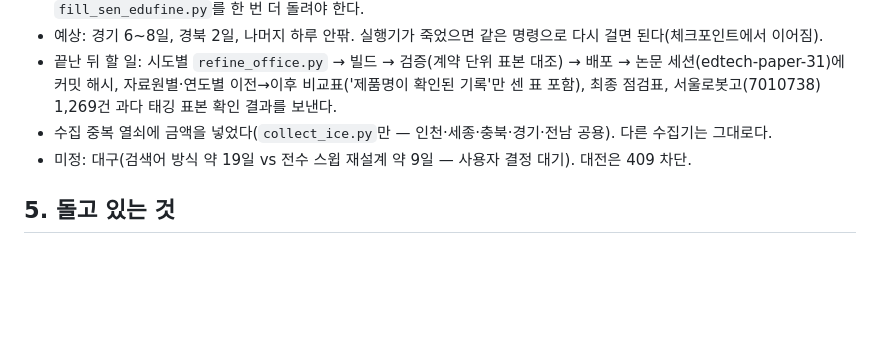
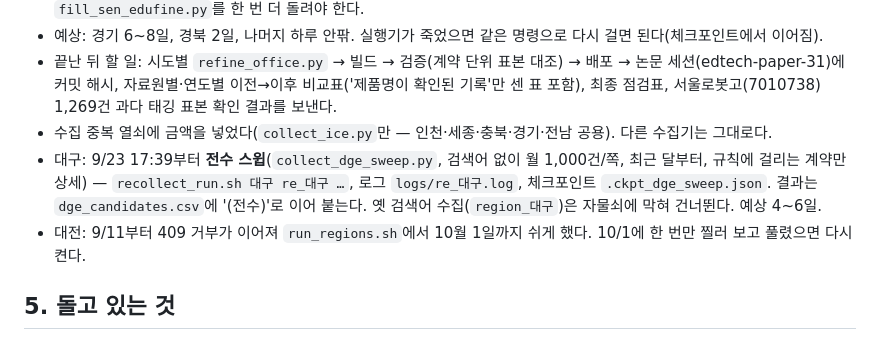
Before and after one commit to theflight001/school-edtech, a Markdown page: 인수인계.md, the part around the change. Rendered like a GitHub page; blank space fills up the shorter version.

Commit message:
인수인계: 대구 전수 스윕 시작·대전 휴지를 적는다
Co-Authored-By: Claude Fable 5.1 <noreply@anthropic.com>

```diff
--- a/인수인계.md
+++ b/인수인계.md
@@ -76,7 +76,8 @@
 - 예상: 경기 6~8일, 경북 2일, 나머지 하루 안팎. 실행기가 죽었으면 같은 명령으로 다시 걸면 된다(체크포인트에서 이어짐).
 - 끝난 뒤 할 일: 시도별 `refine_office.py` → 빌드 → 검증(계약 단위 표본 대조) → 배포 → 논문 세션(edtech-paper-31)에 커밋 해시, 자료원별·연도별 이전→이후 비교표('제품명이 확인된 기록'만 센 표 포함), 최종 점검표, 서울로봇고(7010738) 1,269건 과다 태깅 표본 확인 결과를 보낸다.
 - 수집 중복 열쇠에 금액을 넣었다(`collect_ice.py`만 — 인천·세종·충북·경기·전남 공용). 다른 수집기는 그대로다.
-- 미정: 대구(검색어 방식 약 19일 vs 전수 스윕 재설계 약 9일 — 사용자 결정 대기). 대전은 409 차단.
+- 대구: 9/23 17:39부터 **전수 스윕**(`collect_dge_sweep.py`, 검색어 없이 월 1,000건/쪽, 최근 달부터, 규칙에 걸리는 계약만 상세) — `recollect_run.sh 대구 re_대구 …`, 로그 `logs/re_대구.log`, 체크포인트 `.ckpt_dge_sweep.json`. 결과는 `dge_candidates.csv`에 '(전수)'로 이어 붙는다. 옛 검색어 수집(`region_대구`)은 자물쇠에 막혀 건너뛴다. 예상 4~6일.
+- 대전: 9/11부터 409 거부가 이어져 `run_regions.sh`에서 10월 1일까지 쉬게 했다. 10/1에 한 번만 찔러 보고 풀렸으면 다시 켠다.
 
 ## 5. 돌고 있는 것
 - **대구(`collect_dge.py`)만 돌고 있다**(자물쇠 `.locks/대구.lock`). 광주는 9/15 00:13 끝나 e79f5f6에 실었다. 강원은 9/14 끝남.
```
